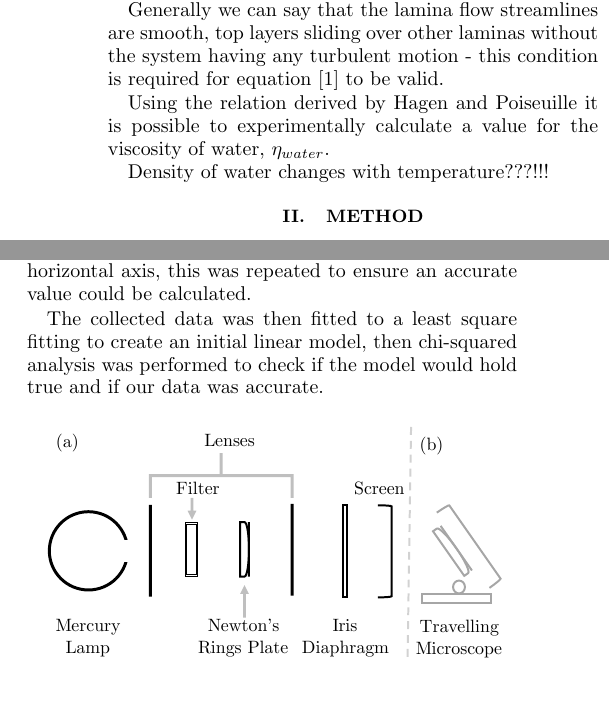
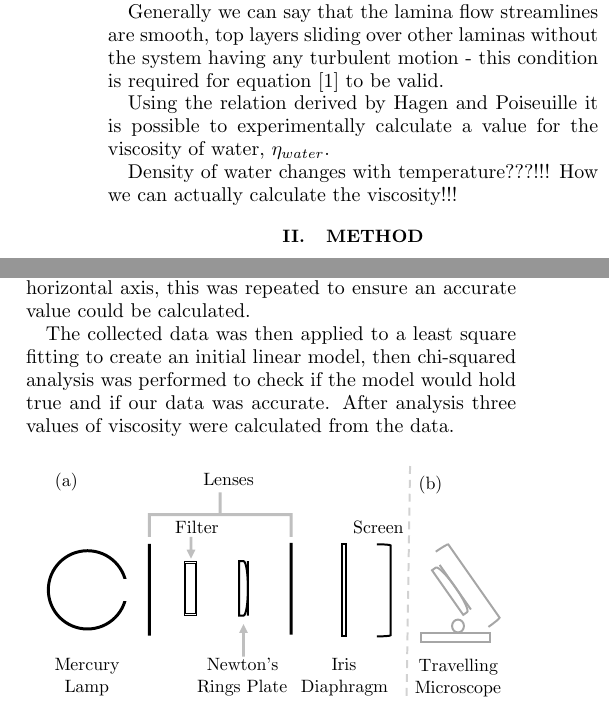
Before and after one commit to cao-jacky/degree_level2, a LaTeX paper (lab_reports/viscosity_of_water/viscosity_of_water.tex): two parts of the columns of page 1 of 3, joined at a grey line, cut so that both start at the same text. Compiled offline with pdfLaTeX.

Commit message:
stuff has been done

```diff
--- a/lab_reports/viscosity_of_water/viscosity_of_water.tex
+++ b/lab_reports/viscosity_of_water/viscosity_of_water.tex
@@ -50,7 +50,7 @@ Generally we can say that the lamina flow streamlines are smooth, top layers sli
 
 Using the relation derived by Hagen and Poiseuille it is possible to experimentally calculate a value for the viscosity of water, $\eta_{water}$.
 
-Density of water changes with temperature???!!!
+Density of water changes with temperature???!!! How we can actually calculate the viscosity!!!
 
 \vspace{-3ex}
 \section{Method}
@@ -63,9 +63,7 @@ The mass was found by having the beaker already on a set of electronic scales an
 
 Three total sets of data were taken for each of the three capillary tubes that were used, and with each tube varying in their internal diameter. The first tube had a diameter of 0.110cm, the next at 0.094cm, and the final tube of 0.093cm. These values were calculated from multiple measurements taken using a vernier scale along he horizontal axis, this was repeated to ensure an accurate value could be calculated.
 
-The collected data was then fitted to a least square fitting to create an initial linear model, then chi-squared analysis was performed to check if the model would hold true and if our data was accurate.
-
-
+The collected data was then applied to a least square fitting to create an initial linear model, then chi-squared analysis was performed to check if the model would hold true and if our data was accurate. After analysis three values of viscosity were calculated from the data.
 
 \begin{figure}[!h]
 \begin{center}
```
Also changed, not shown: lab_reports/viscosity_of_water/viscosity_of_water.tex (2 more changed lines), 2 other files.
